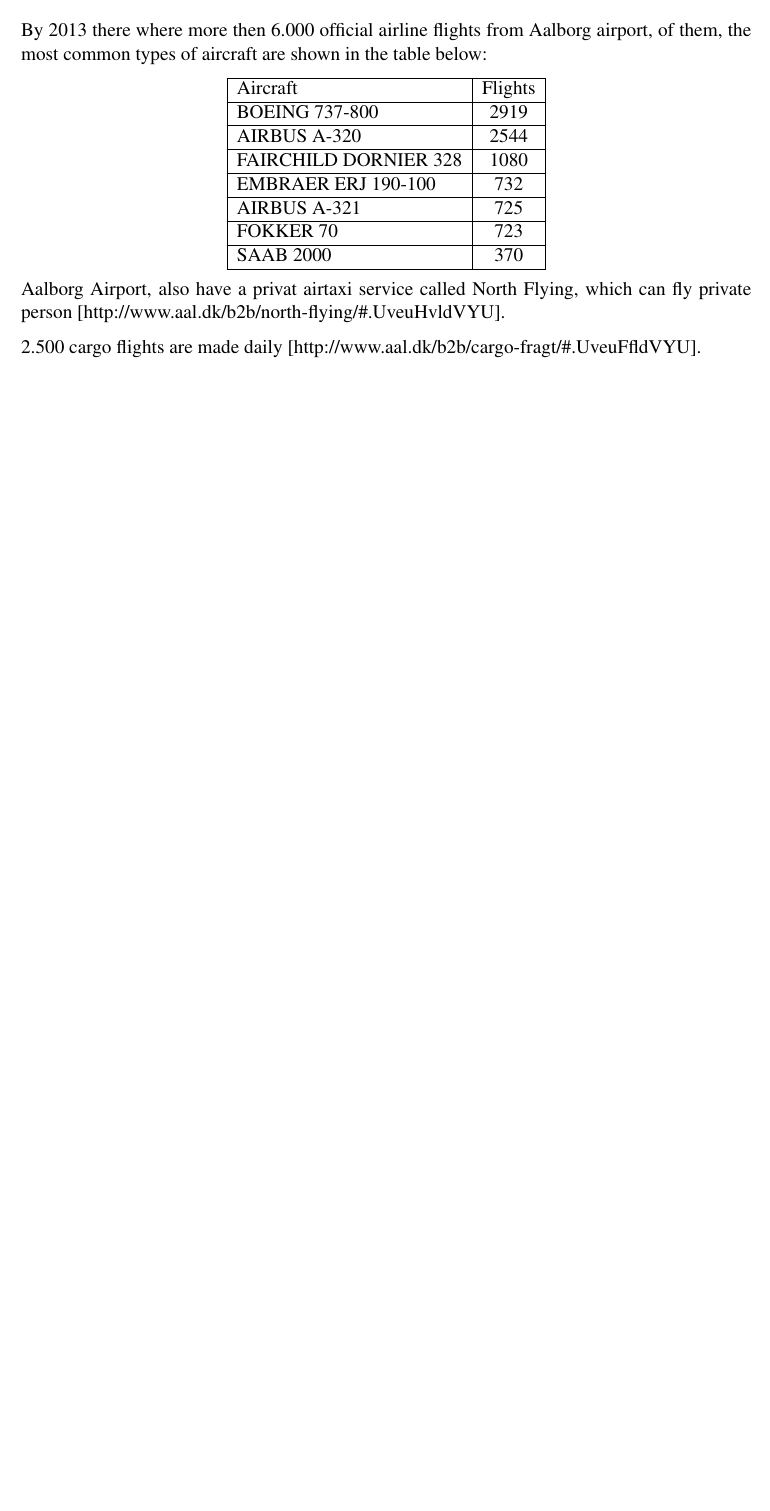
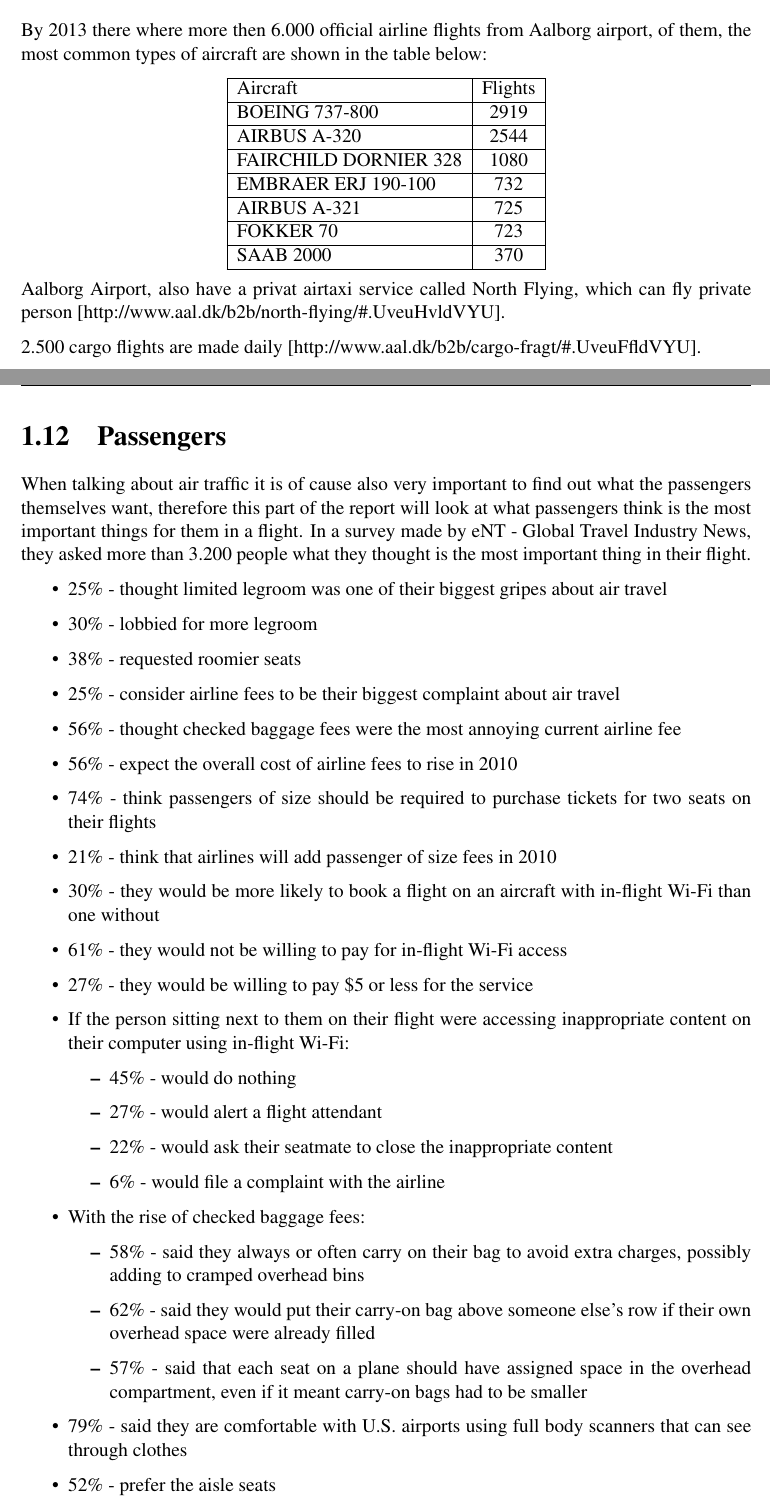
Before and after one commit to amatt13/GroundHandling, a LaTeX thesis (Report/main.tex, which reads Report/Analyse/Passengers.tex): part of page 19 of 20 before the commit and two parts of pages 19 and 20 of 23 after it, the two joined at a grey line, cut so that both start at the same text, the shorter picture padded with empty space. Compiled offline with pdfLaTeX.

Commit message:
Added Passengers version 1.0

```diff
--- /dev/null
+++ b/Report/Analyse/Passengers.tex
@@ -0,0 +1,33 @@
+\section{Passengers}
+When talking about air traffic it is of cause also very important to find out what the passengers themselves want, therefore this part of the report will look at what passengers think is the most important things for them in a flight.
+In a survey made by eNT - Global Travel Industry News, they asked more than 3.200 people what they thought is the most important thing in their flight.
+\begin{itemize}
+\item 25\% - thought limited legroom was one of their biggest gripes about air travel
+\item 30\% - lobbied for more legroom
+\item 38\% - requested roomier seats
+\item 25\% - consider airline fees to be their biggest complaint about air travel
+\item 56\% - thought checked baggage fees were the most annoying current airline fee
+\item 56\% - expect the overall cost of airline fees to rise in 2010
+\item 74\% - think passengers of size should be required to purchase tickets for two seats on their flights
+\item 21\% - think that airlines will add passenger of size fees in 2010
+\item 30\% - they would be more likely to book a flight on an aircraft with in-flight Wi-Fi than one without
+\item 61\% - they would not be willing to pay for in-flight Wi-Fi access
+\item 27\% - they would be willing to pay \$5 or less for the service
+\item If the person sitting next to them on their flight were accessing inappropriate content on their computer using in-flight Wi-Fi:
+\begin{itemize}
+\item 45\% - would do nothing
+\item 27\% - would alert a flight attendant
+\item 22\% - would ask their seatmate to close the inappropriate content
+\item 6\% - would file a complaint with the airline
+\end{itemize}
+\item With the rise of checked baggage fees:
+\begin{itemize}
+\item 58\% - said they always or often carry on their bag to avoid extra charges, possibly adding to cramped overhead bins
+\item 62\% - said they would put their carry-on bag above someone else's row if their own overhead space were already filled
+\item 57\% - said that each seat on a plane should have assigned space in the overhead compartment, even if it meant carry-on bags had to be smaller
+\end{itemize}
+\item 79\% - said they are comfortable with U.S. airports using full body scanners that can see through clothes
+\item 52\% - prefer the aisle seats
+\item 44\% - favor the window seats
+\item 33\% - request seats in the exit row on their flights
+\item 13\% - ask for bulkhead seats
```
Also changed, not shown: Report/main.tex (+1 -0 lines), Report/Grafik/channes_used_to_book.PNG (added), Report/Analyse/Passengers.tex (24 more changed lines), 4 other files.
